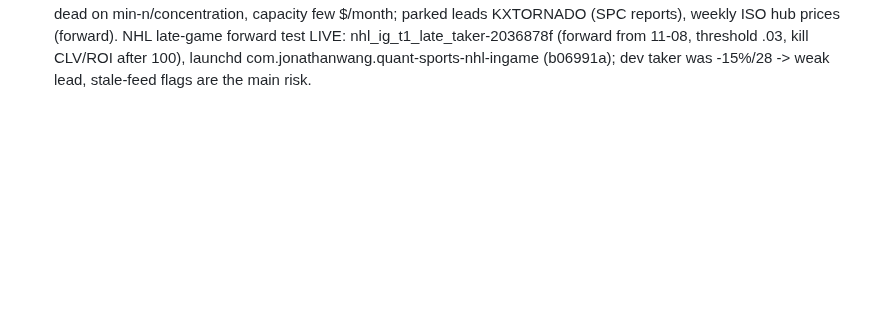
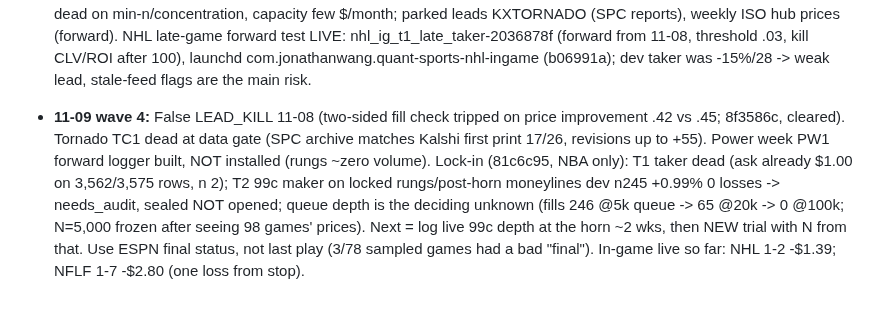
Before and after one commit to ttt5600/NeruoBatLab, a Markdown page: sports/notes/EDGES_AND_AGENTS.md, the part around the change. Rendered like a GitHub page; blank space fills up the shorter version.

Commit message:
sports: EDGES -- wave 4 (tornado gate fail, power logger parked, lock-in 99c maker needs_audit)
Co-Authored-By: Claude Opus 5.5 <noreply@anthropic.com>

```diff
--- a/sports/notes/EDGES_AND_AGENTS.md
+++ b/sports/notes/EDGES_AND_AGENTS.md
@@ -365,3 +365,5 @@ confirm home state (CA vs CO) for venue legality.
 - **11-06 Physical-ladder census beyond weather + SX1 SpaceX / SP1 SPR DEAD dev (notes/phys_ladders.md; prereg 72369aa; scripts/phys_census.py, phys_ladders.py):** 15,900 series scanned; only KXSPACEXCOUNT (22.9M contracts, 14 monthly events), KXTORNADO (40 ev, thin now), KXHURCAT (95 storms), KXSPRLVL (20 wk) have n. sx1_spacex_maker-099dcc58 dev n11 +1.58% [+1.11,+2.27] 0 losses -> fail 5c conc + 5d n<30; sp1_spr_maker-f6ebe4f5 dev n3 (2026 drain makes dmax 9.9) -> fail. Sealed unopened. Lesson: mechanical caps are real but already priced at ~1c; capacity a few $/month. Leads: KXTORNADO (SPC daily reports), ISO hub power weekly (new 10-23, forward only).
 
 - **11-07 wave 3:** ForecastEx phantom-risk bug FIXED + deployed (b6adf10): 3 orders lost in an 11-05 gateway outage counted $42.30 open risk -> bet.py B+C 2.93u blocked all 110 FX picks 11-05/06; now expired_not_found, executor open risk $0, B+C 2.09u. FX climate FC1 (global temp nowcast) n2 / FC2 (CO2) n0 dead -- decided strikes stop trading; FX files have no bid/ask. Physical census (phys_ladders.md): SX1 SpaceX count n11 0 losses +1.6% and SP1 SPR n3 dead on min-n/concentration, capacity few $/month; parked leads KXTORNADO (SPC reports), weekly ISO hub prices (forward). NHL late-game forward test LIVE: nhl_ig_t1_late_taker-2036878f (forward from 11-08, threshold .03, kill CLV/ROI after 100), launchd com.jonathanwang.quant-sports-nhl-ingame (b06991a); dev taker was -15%/28 -> weak lead, stale-feed flags are the main risk.
+
+- **11-09 wave 4:** False LEAD_KILL 11-08 (two-sided fill check tripped on price improvement .42 vs .45; 8f3586c, cleared). Tornado TC1 dead at data gate (SPC archive matches Kalshi first print 17/26, revisions up to +55). Power week PW1 forward logger built, NOT installed (rungs ~zero volume). Lock-in (81c6c95, NBA only): T1 taker dead (ask already $1.00 on 3,562/3,575 rows, n 2); T2 99c maker on locked rungs/post-horn moneylines dev n245 +0.99% 0 losses -> needs_audit, sealed NOT opened; queue depth is the deciding unknown (fills 246 @5k queue -> 65 @20k -> 0 @100k; N=5,000 frozen after seeing 98 games' prices). Next = log live 99c depth at the horn ~2 wks, then NEW trial with N from that. Use ESPN final status, not last play (3/78 sampled games had a bad "final"). In-game live so far: NHL 1-2 -$1.39; NFLF 1-7 -$2.80 (one loss from stop).
```
